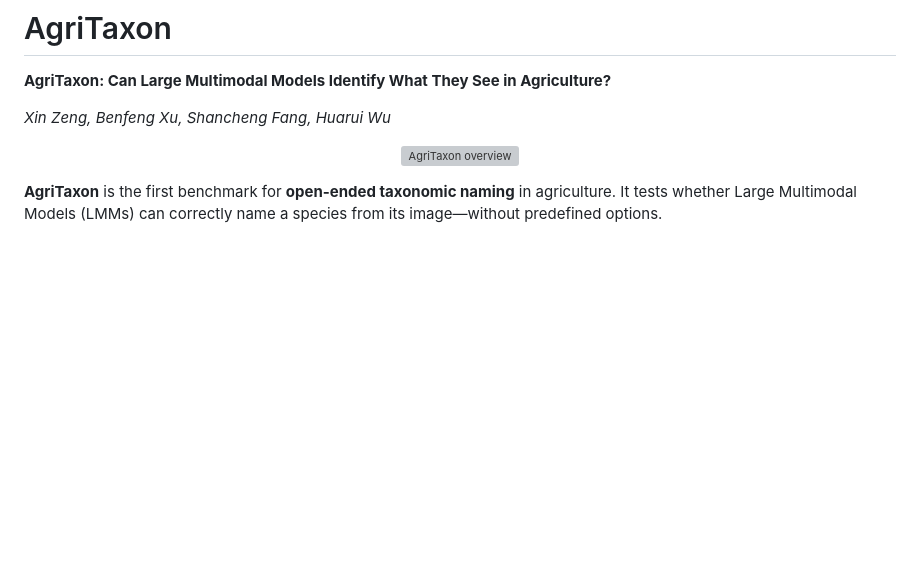
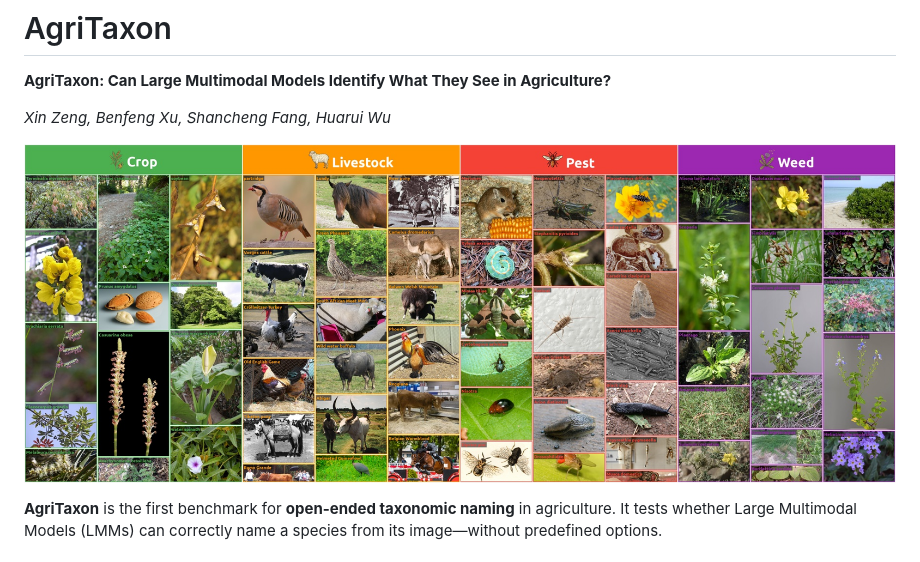
Before and after one commit to studyzx/AgriTaxon, a Markdown page: README.md, the part around the change. GitHub-like rendering; pictures changed too: docs/teaser.jpg (added); blank space fills up the shorter version; grey boxes are pictures that could not be loaded.

Commit message:
Use JPEG teaser image for reliable GitHub display (2.3MB PNG -> 709KB JPG)
Made-with: Cursor

```diff
--- a/README.md
+++ b/README.md
@@ -5,7 +5,7 @@
 *Xin Zeng, Benfeng Xu, Shancheng Fang, Huarui Wu*
 
 <p align="center">
-  <img src="docs/teaser.png" width="100%" alt="AgriTaxon overview">
+  <img src="docs/teaser.jpg" width="100%" alt="AgriTaxon overview">
 </p>
 
 **AgriTaxon** is the first benchmark for **open-ended taxonomic naming** in agriculture. It tests whether Large Multimodal Models (LMMs) can correctly name a species from its image—without predefined options.
```
Also changed, not shown: 1 other file.
